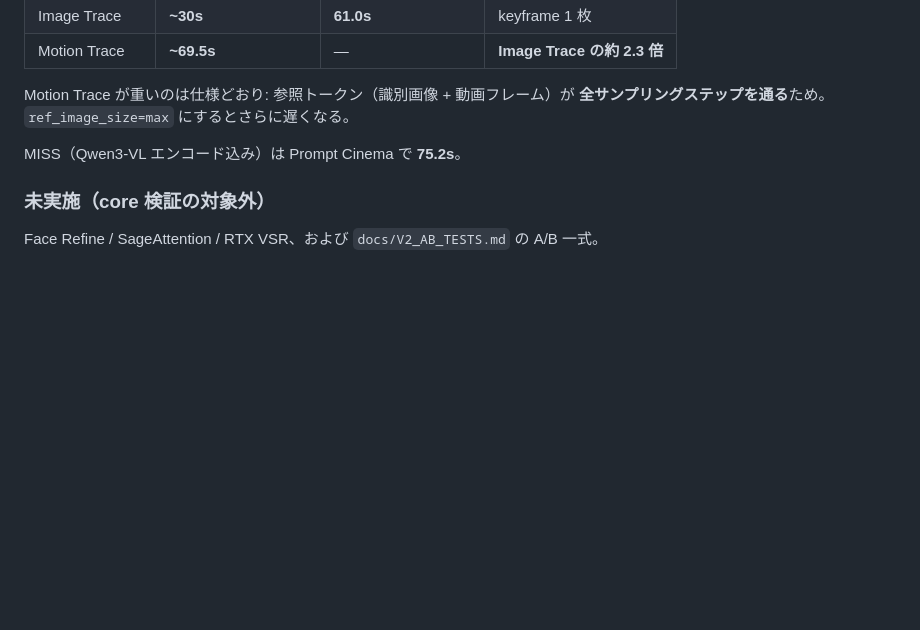
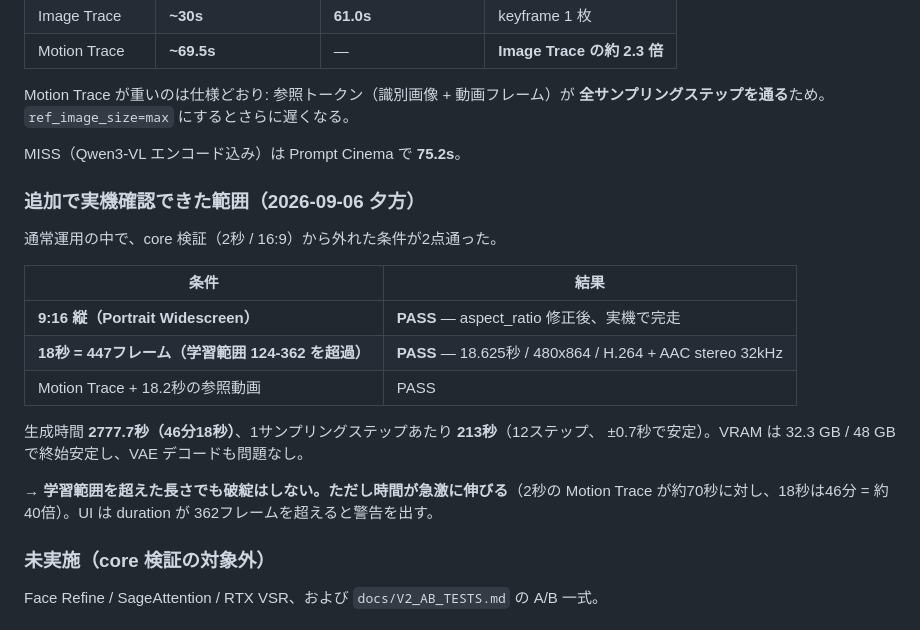
Before and after one commit to yuukip0908-JPG/h3-studio, a Markdown page: docs/V2_KNOWN_LIMITATIONS.md, the part around the change. Rendered like a GitHub page; blank space fills up the shorter version.

```diff
--- a/docs/V2_KNOWN_LIMITATIONS.md
+++ b/docs/V2_KNOWN_LIMITATIONS.md
@@ -30,6 +30,23 @@ Motion Trace が重いのは仕様どおり: 参照トークン（識別画像 +
 **全サンプリングステップを通る**ため。`ref_image_size=max` にするとさらに遅くなる。
 
 MISS（Qwen3-VL エンコード込み）は Prompt Cinema で **75.2s**。
+
+### 追加で実機確認できた範囲（2026-09-06 夕方）
+
+通常運用の中で、core 検証（2秒 / 16:9）から外れた条件が2点通った。
+
+| 条件 | 結果 |
+|---|---|
+| **9:16 縦（Portrait Widescreen）** | **PASS** — aspect_ratio 修正後、実機で完走 |
+| **18秒 = 447フレーム（学習範囲 124-362 を超過）** | **PASS** — 18.625秒 / 480x864 / H.264 + AAC stereo 32kHz |
+| Motion Trace + 18.2秒の参照動画 | PASS |
+
+生成時間 **2777.7秒（46分18秒）**、1サンプリングステップあたり **213秒**（12ステップ、
+±0.7秒で安定）。VRAM は 32.3 GB / 48 GB で終始安定し、VAE デコードも問題なし。
+
+→ **学習範囲を超えた長さでも破綻はしない。ただし時間が急激に伸びる**（2秒の
+Motion Trace が約70秒に対し、18秒は46分 = 約40倍）。UI は duration が
+362フレームを超えると警告を出す。
 
 ### 未実施（core 検証の対象外）
 
```
Also changed, not shown: results/VALIDATION_LOG.md (+42 -0 lines).
